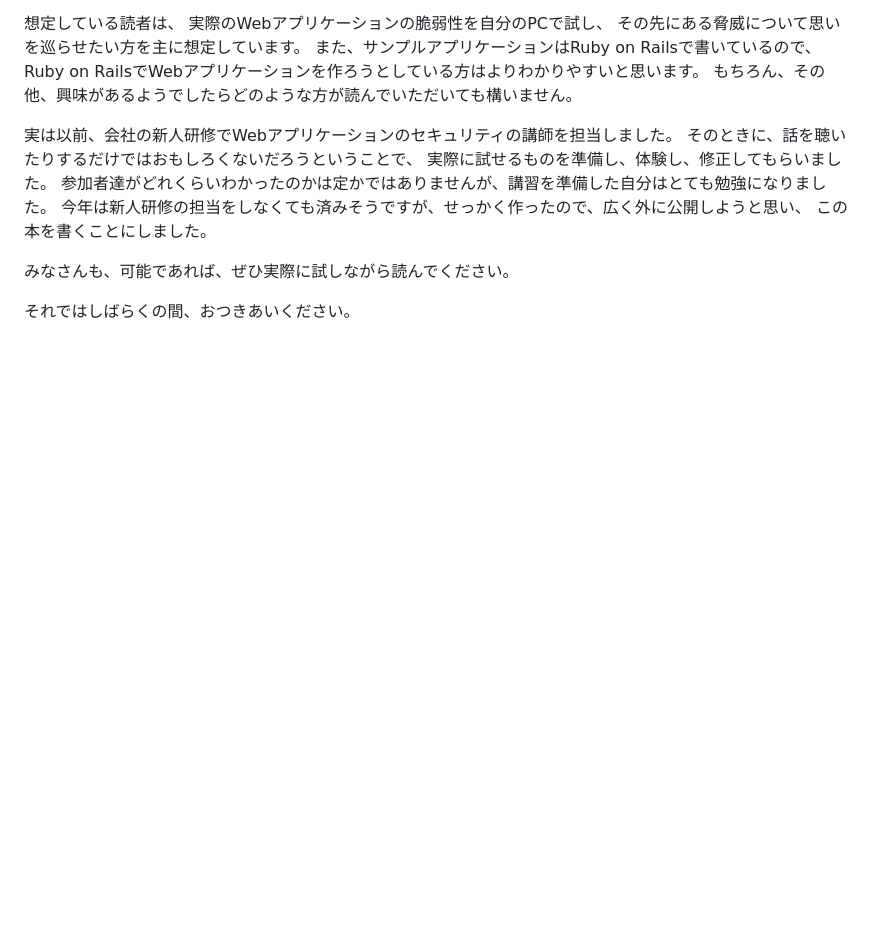
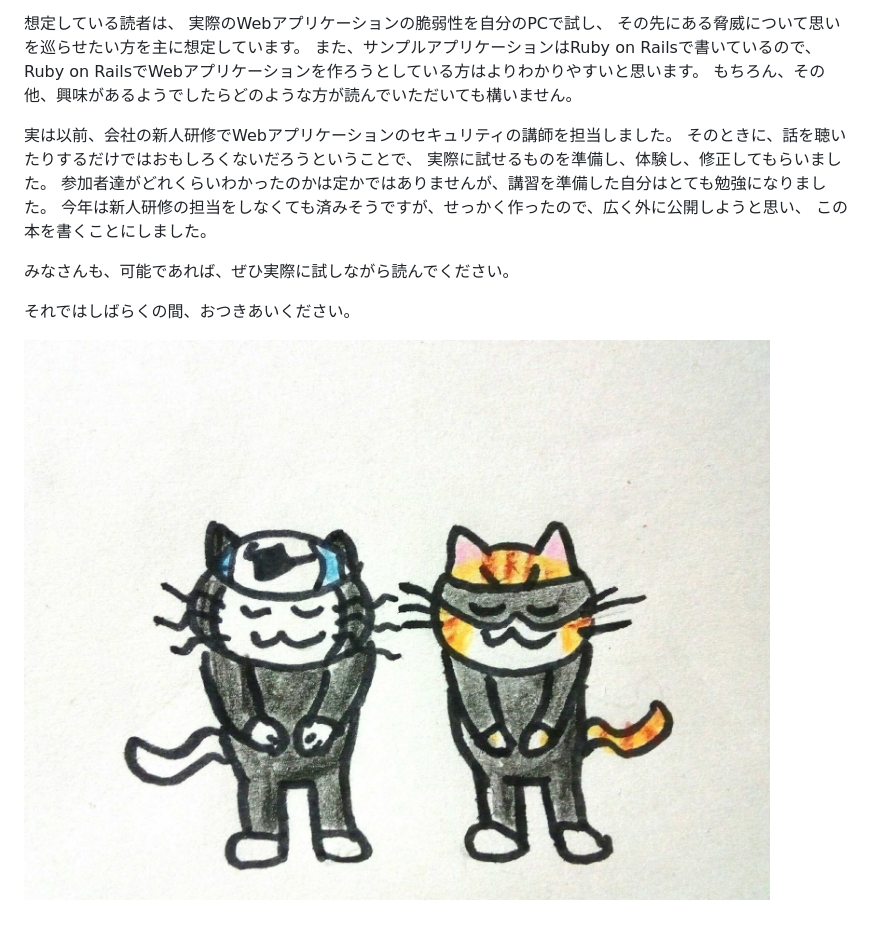
Before and after one commit to ken1flan/trying_security_holes_to_rails_application, a Markdown page: draft/1_01_introduction.md, the part around the change. Rendered like a GitHub page; pictures changed too: images/1_01_introduction/bow.jpg (added); blank space fills up the shorter version.

Commit message:
絵を追加

```diff
--- a/draft/1_01_introduction.md
+++ b/draft/1_01_introduction.md
@@ -21,3 +21,5 @@
 みなさんも、可能であれば、ぜひ実際に試しながら読んでください。
 
 それではしばらくの間、おつきあいください。
+
+![ペコリ](../images/1_01_introduction/bow.jpg)
```
Also changed, not shown: images/other/cracker.jpg (added), images/other/victim.jpg (added).
